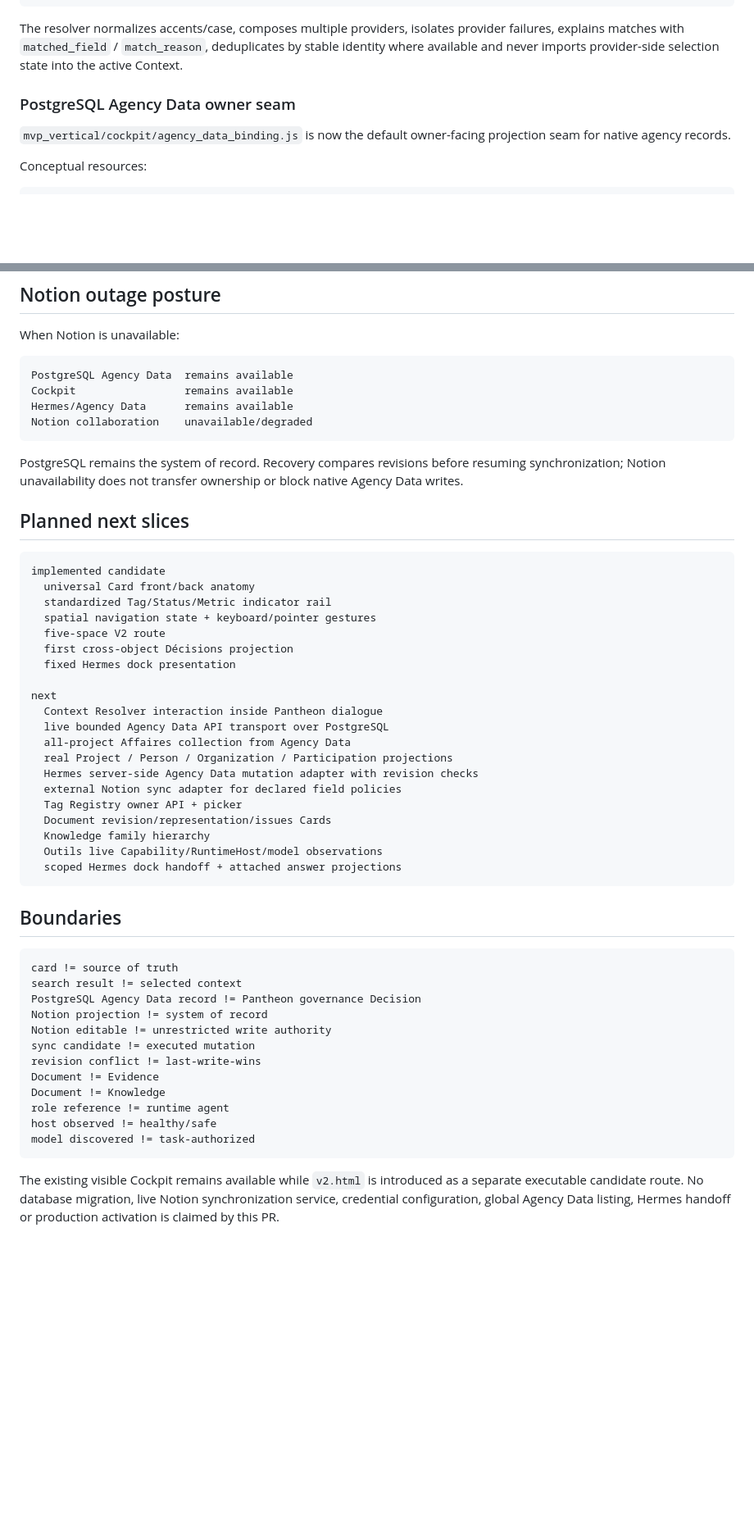
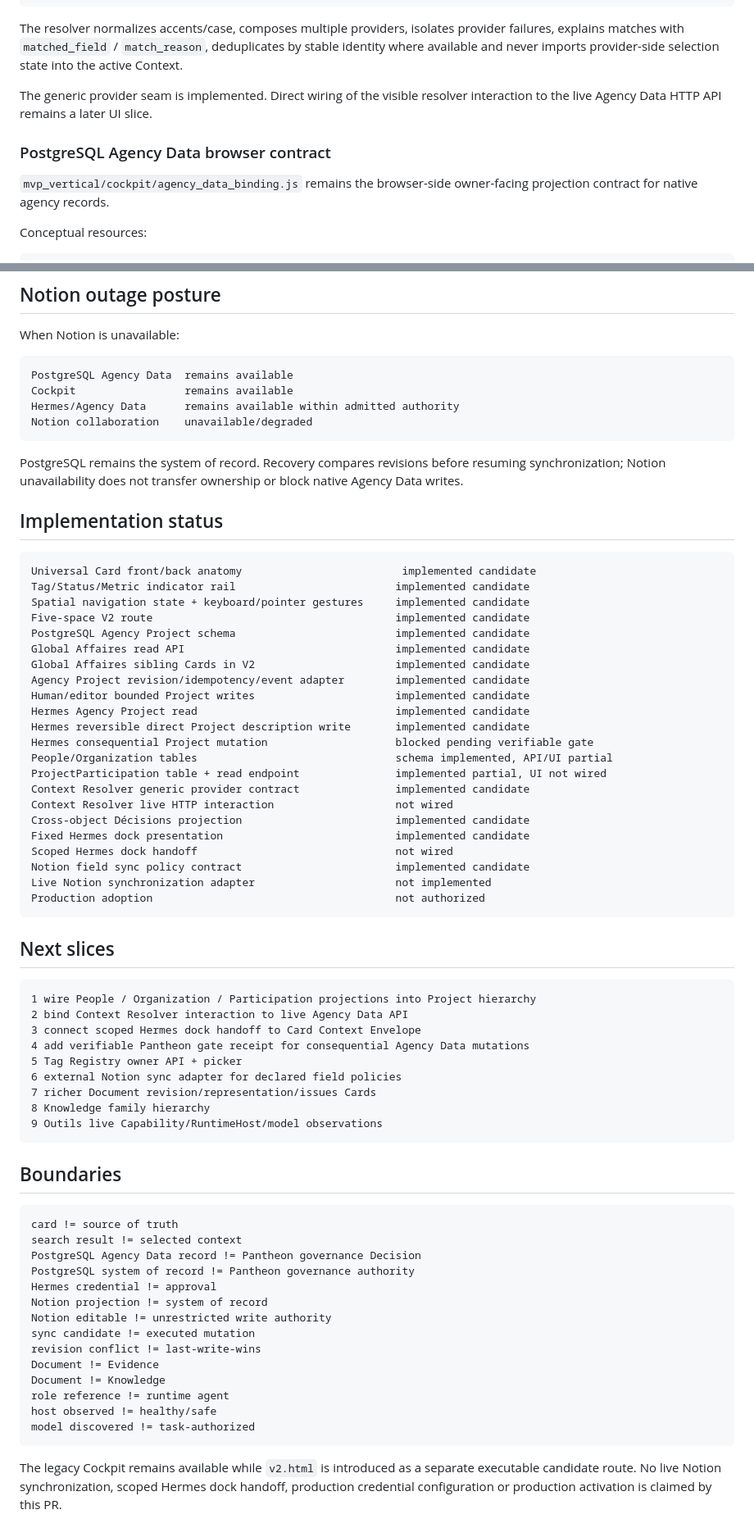
Before and after one commit to ifanjuang/pantheon-mvp, a Markdown page: docs/COCKPIT_V2_STRUCTURED_INTERFACE.md, 2 parts joined by grey strips. Shown at 82% size. Rendered like a GitHub page; blank space fills up the shorter version.

Commit message:
Document live Agency Data API and Hermes write ceiling

````diff
--- a/docs/COCKPIT_V2_STRUCTURED_INTERFACE.md
+++ b/docs/COCKPIT_V2_STRUCTURED_INTERFACE.md
@@ -34,9 +34,11 @@ _  Affaires
 
 The resolver normalizes accents/case, composes multiple providers, isolates provider failures, explains matches with `matched_field` / `match_reason`, deduplicates by stable identity where available and never imports provider-side selection state into the active Context.
 
-### PostgreSQL Agency Data owner seam
+The generic provider seam is implemented. Direct wiring of the visible resolver interaction to the live Agency Data HTTP API remains a later UI slice.
 
-`mvp_vertical/cockpit/agency_data_binding.js` is now the default owner-facing projection seam for native agency records.
+### PostgreSQL Agency Data browser contract
+
+`mvp_vertical/cockpit/agency_data_binding.js` remains the browser-side owner-facing projection contract for native agency records.
 
 Conceptual resources:
 
@@ -214,35 +327,51 @@ When Notion is unavailable:
 ```text
 PostgreSQL Agency Data  remains available
 Cockpit                 remains available
-Hermes/Agency Data      remains available
+Hermes/Agency Data      remains available within admitted authority
 Notion collaboration    unavailable/degraded
 ```
 
 PostgreSQL remains the system of record. Recovery compares revisions before resuming synchronization; Notion unavailability does not transfer ownership or block native Agency Data writes.
 
-## Planned next slices
+## Implementation status
 
 ```text
-implemented candidate
-  universal Card front/back anatomy
-  standardized Tag/Status/Metric indicator rail
-  spatial navigation state + keyboard/pointer gestures
-  five-space V2 route
-  first cross-object Décisions projection
-  fixed Hermes dock presentation
+Universal Card front/back anatomy                         implemented candidate
+Tag/Status/Metric indicator rail                         implemented candidate
+Spatial navigation state + keyboard/pointer gestures     implemented candidate
+Five-space V2 route                                      implemented candidate
+PostgreSQL Agency Project schema                         implemented candidate
+Global Affaires read API                                 implemented candidate
+Global Affaires sibling Cards in V2                      implemented candidate
+Agency Project revision/idempotency/event adapter        implemented candidate
+Human/editor bounded Project writes                      implemented candidate
+Hermes Agency Project read                               implemented candidate
+Hermes reversible direct Project description write       implemented candidate
+Hermes consequential Project mutation                    blocked pending verifiable gate
+People/Organization tables                               schema implemented, API/UI partial
+ProjectParticipation table + read endpoint               implemented partial, UI not wired
+Context Resolver generic provider contract               implemented candidate
+Context Resolver live HTTP interaction                   not wired
+Cross-object Décisions projection                        implemented candidate
+Fixed Hermes dock presentation                           implemented candidate
+Scoped Hermes dock handoff                               not wired
+Notion field sync policy contract                        implemented candidate
+Live Notion synchronization adapter                      not implemented
+Production adoption                                      not authorized
+```
 
-next
-  Context Resolver interaction inside Pantheon dialogue
-  live bounded Agency Data API transport over PostgreSQL
-  all-project Affaires collection from Agency Data
-  real Project / Person / Organization / Participation projections
-  Hermes server-side Agency Data mutation adapter with revision checks
-  external Notion sync adapter for declared field policies
-  Tag Registry owner API + picker
-  Document revision/representation/issues Cards
-  Knowledge family hierarchy
-  Outils live Capability/RuntimeHost/model observations
-  scoped Hermes dock handoff + attached answer projections
+## Next slices
+
+```text
+1 wire People / Organization / Participation projections into Project hierarchy
+2 bind Context Resolver interaction to live Agency Data API
+3 connect scoped Hermes dock handoff to Card Context Envelope
+4 add verifiable Pantheon gate receipt for consequential Agency Data mutations
+5 Tag Registry owner API + picker
+6 external Notion sync adapter for declared field policies
+7 richer Document revision/representation/issues Cards
+8 Knowledge family hierarchy
+9 Outils live Capability/RuntimeHost/model observations
 ```
 
 ## Boundaries
@@ -251,6 +380,8 @@ next
 card != source of truth
 search result != selected context
 PostgreSQL Agency Data record != Pantheon governance Decision
+PostgreSQL system of record != Pantheon governance authority
+Hermes credential != approval
 Notion projection != system of record
 Notion editable != unrestricted write authority
 sync candidate != executed mutation
@@ -262,4 +393,4 @@ host observed != healthy/safe
 model discovered != task-authorized
 ```
 
-The existing visible Cockpit remains available while `v2.html` is introduced as a separate executable candidate route. No database migration, live Notion synchronization service, credential configuration, global Agency Data listing, Hermes handoff or production activation is claimed by this PR.
+The legacy Cockpit remains available while `v2.html` is introduced as a separate executable candidate route. No live Notion synchronization, scoped Hermes dock handoff, production credential configuration or production activation is claimed by this PR.
````
Also changed, not shown: other parts of docs/COCKPIT_V2_STRUCTURED_INTERFACE.md (+134 -23 lines).
